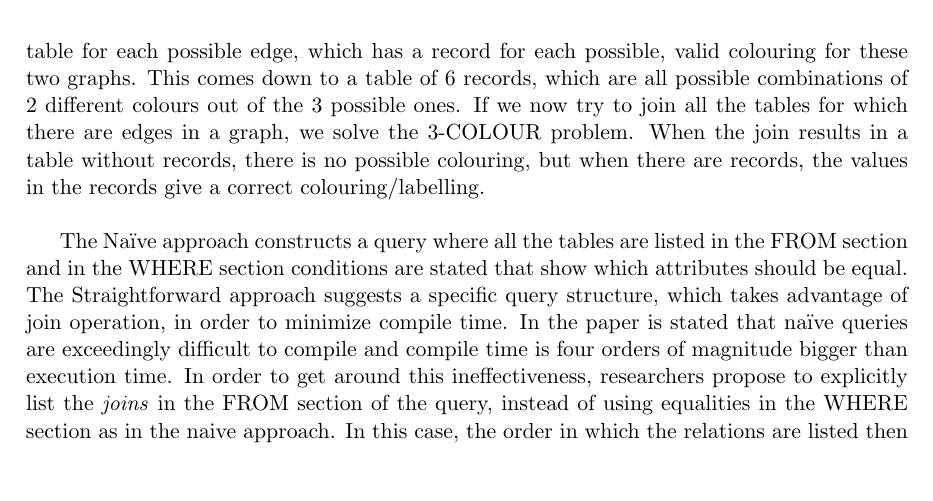
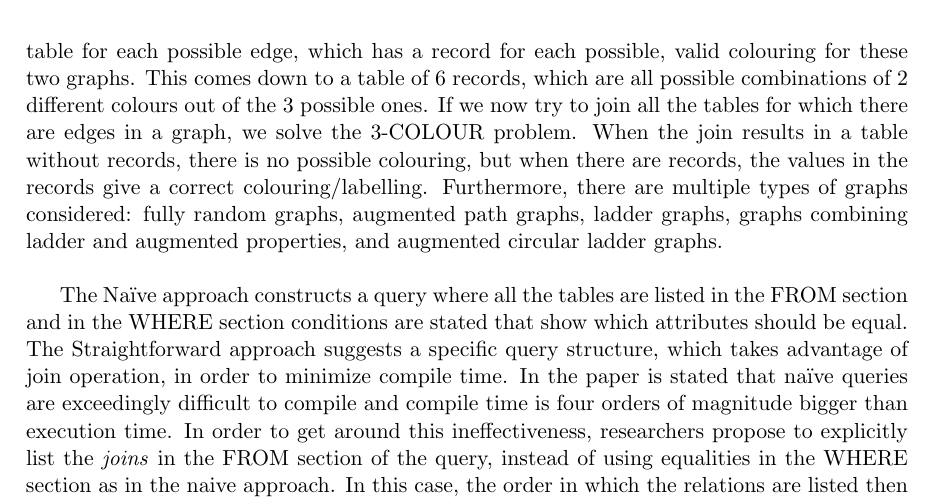
Before and after one commit to JulesWulms/database-technology, a LaTeX paper (Report 1/report.tex, which reads Report 1/problem_description.tex): part of page 3 of 6, cut so that both start at the same text. Compiled offline with pdfLaTeX.

Commit message:
Added graph types in problem description

```diff
--- a/Report 1/problem_description.tex
+++ b/Report 1/problem_description.tex
@@ -13,7 +13,7 @@ Below we give a description of the techniques, which were tested during the pape
 	\item Bucket Elimination
 \end{itemize}
 
-These methods will be tested on queries that solve the 3-COLOUR graph problem. The goal is to find a label out of a set of three different labels, such that each pair of vertices that have an edge between them, do not have the same label. This is realised by creating a table for each possible edge, which has a record for each possible, valid colouring for these two graphs. This comes down to a table of 6 records, which are all possible combinations of 2 different colours out of the 3 possible ones. If we now try to join all the tables for which there are edges in a graph, we solve the 3-COLOUR problem. When the join results in a table without records, there is no possible colouring, but when there are records, the values in the records give a correct colouring/labelling. \\
+These methods will be tested on queries that solve the 3-COLOUR graph problem. The goal is to find a label out of a set of three different labels, such that each pair of vertices that have an edge between them, do not have the same label. This is realised by creating a table for each possible edge, which has a record for each possible, valid colouring for these two graphs. This comes down to a table of 6 records, which are all possible combinations of 2 different colours out of the 3 possible ones. If we now try to join all the tables for which there are edges in a graph, we solve the 3-COLOUR problem. When the join results in a table without records, there is no possible colouring, but when there are records, the values in the records give a correct colouring/labelling. Furthermore, there are multiple types of graphs considered: fully random graphs, augmented path graphs, ladder graphs, graphs combining ladder and augmented properties, and augmented circular ladder graphs. \\
 
 The Na\"ive approach constructs a query where all the tables are listed in the FROM section and in the WHERE section conditions are stated that show which attributes should be equal. The Straightforward approach suggests a specific query structure, which takes advantage of join operation, in order to minimize compile time. In the paper is stated that na\"ive queries are exceedingly difficult to compile and compile time is four orders of magnitude bigger than execution time. In order to get around this ineffectiveness, researchers propose to explicitly list the \textit{joins} in the FROM section of the query, instead of using equalities in the WHERE section as in the naive approach. In this case, the order in which the relations are listed then becomes the order that the database engine evaluates the query. This technique effectively limits what SQL Planner can do and therefore drastically decreases compile time. However, the straightforward approach still does not take advantage of projection pushing. Consequently, it was found that query execution time for the naive and straightforward approaches are essentially identical; the join order chosen by the genetic algorithm is apparently no better than the straightforward order. \\
 
```
Also changed, not shown: Report 1/report.pdf.
